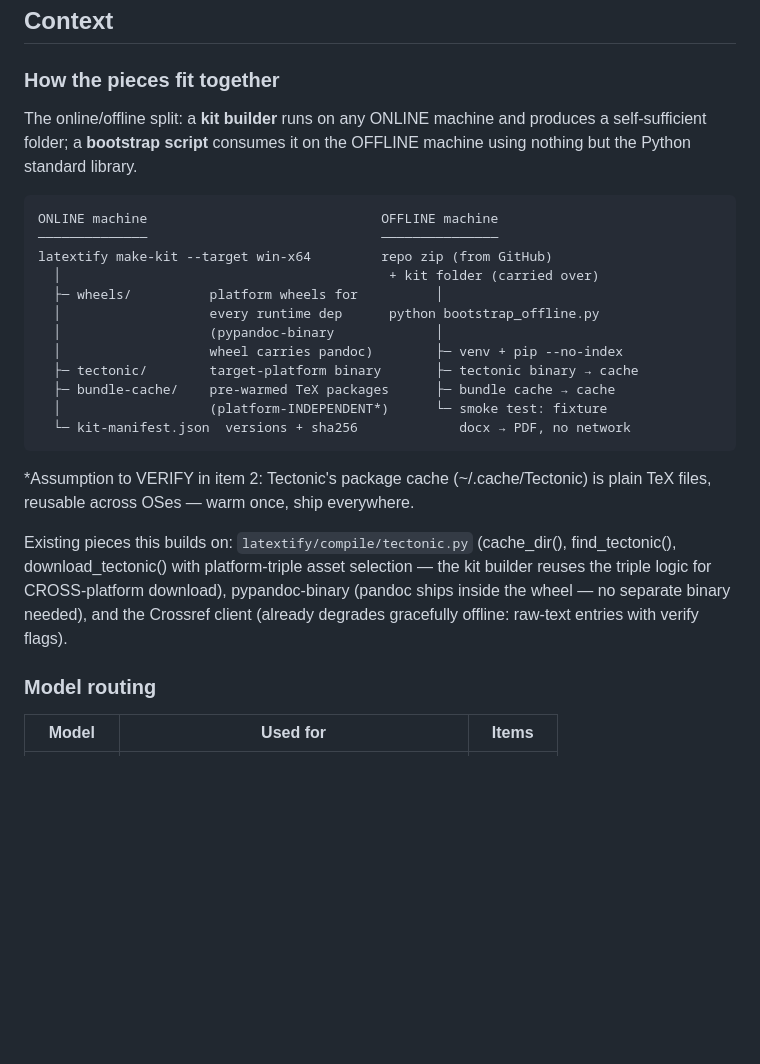
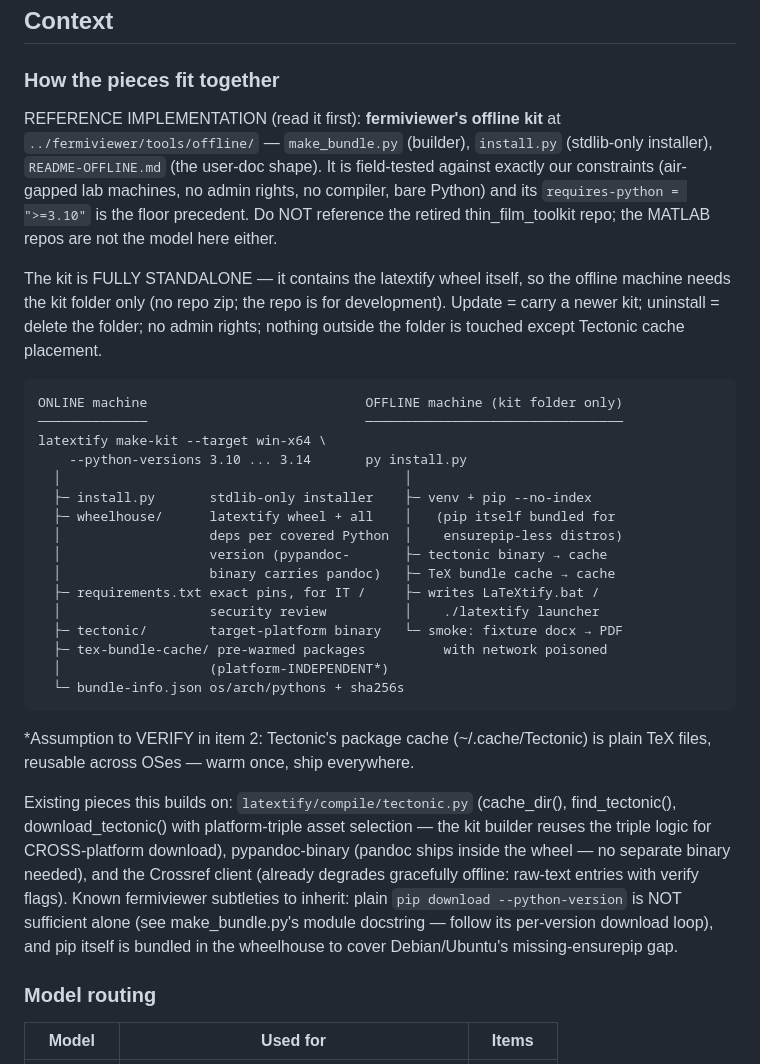
Before and after one commit to pquarterman17/LaTeXtify, a Markdown page: plans/OFFLINE_PORTABILITY_PLAN.md, the part around one of its changes. GitHub-like rendering; blank space fills up the shorter version.

Commit message:
docs(plan): align offline kit with fermiviewer's field-tested anatomy

````diff
--- a/plans/OFFLINE_PORTABILITY_PLAN.md
+++ b/plans/OFFLINE_PORTABILITY_PLAN.md
@@ -17,23 +17,37 @@ and self-contained executor context so a cheaper model can run it standalone.
 
 ### How the pieces fit together
 
-The online/offline split: a **kit builder** runs on any ONLINE machine and
-produces a self-sufficient folder; a **bootstrap script** consumes it on the
-OFFLINE machine using nothing but the Python standard library.
+REFERENCE IMPLEMENTATION (read it first): **fermiviewer's offline kit** at
+`../fermiviewer/tools/offline/` — `make_bundle.py` (builder), `install.py`
+(stdlib-only installer), `README-OFFLINE.md` (the user-doc shape). It is
+field-tested against exactly our constraints (air-gapped lab machines, no
+admin rights, no compiler, bare Python) and its `requires-python = ">=3.10"`
+is the floor precedent. Do NOT reference the retired thin_film_toolkit repo;
+the MATLAB repos are not the model here either.
+
+The kit is FULLY STANDALONE — it contains the latextify wheel itself, so the
+offline machine needs the kit folder only (no repo zip; the repo is for
+development). Update = carry a newer kit; uninstall = delete the folder; no
+admin rights; nothing outside the folder is touched except Tectonic cache
+placement.
 
 ```
-ONLINE machine                              OFFLINE machine
-──────────────                              ───────────────
-latextify make-kit --target win-x64         repo zip (from GitHub)
-  │                                          + kit folder (carried over)
-  ├─ wheels/          platform wheels for          │
-  │                   every runtime dep      python bootstrap_offline.py
-  │                   (pypandoc-binary             │
-  │                   wheel carries pandoc)        ├─ venv + pip --no-index
-  ├─ tectonic/        target-platform binary       ├─ tectonic binary → cache
-  ├─ bundle-cache/    pre-warmed TeX packages      ├─ bundle cache → cache
-  │                   (platform-INDEPENDENT*)      └─ smoke test: fixture
-  └─ kit-manifest.json  versions + sha256             docx → PDF, no network
+ONLINE machine                            OFFLINE machine (kit folder only)
+──────────────                            ─────────────────────────────────
+latextify make-kit --target win-x64 \
+    --python-versions 3.10 ... 3.14       py install.py
+  │                                            │
+  ├─ install.py       stdlib-only installer    ├─ venv + pip --no-index
+  ├─ wheelhouse/      latextify wheel + all    │   (pip itself bundled for
+  │                   deps per covered Python  │    ensurepip-less distros)
+  │                   version (pypandoc-       ├─ tectonic binary → cache
+  │                   binary carries pandoc)   ├─ TeX bundle cache → cache
+  ├─ requirements.txt exact pins, for IT /     ├─ writes LaTeXtify.bat /
+  │                   security review          │    ./latextify launcher
+  ├─ tectonic/        target-platform binary   └─ smoke: fixture docx → PDF
+  ├─ tex-bundle-cache/ pre-warmed packages          with network poisoned
+  │                   (platform-INDEPENDENT*)
+  └─ bundle-info.json os/arch/pythons + sha256s
 ```
 
 *Assumption to VERIFY in item 2: Tectonic's package cache (~/.cache/Tectonic)
@@ -44,7 +58,11 @@ find_tectonic(), download_tectonic() with platform-triple asset selection —
 the kit builder reuses the triple logic for CROSS-platform download),
 pypandoc-binary (pandoc ships inside the wheel — no separate binary needed),
 and the Crossref client (already degrades gracefully offline: raw-text
-entries with verify flags).
+entries with verify flags). Known fermiviewer subtleties to inherit: plain
+`pip download --python-version` is NOT sufficient alone (see
+make_bundle.py's module docstring — follow its per-version download loop),
+and pip itself is bundled in the wheelhouse to cover Debian/Ubuntu's
+missing-ensurepip gap.
 
 ### Model routing
 
````
Also changed, not shown: other parts of plans/OFFLINE_PORTABILITY_PLAN.md (+61 -44 lines).
